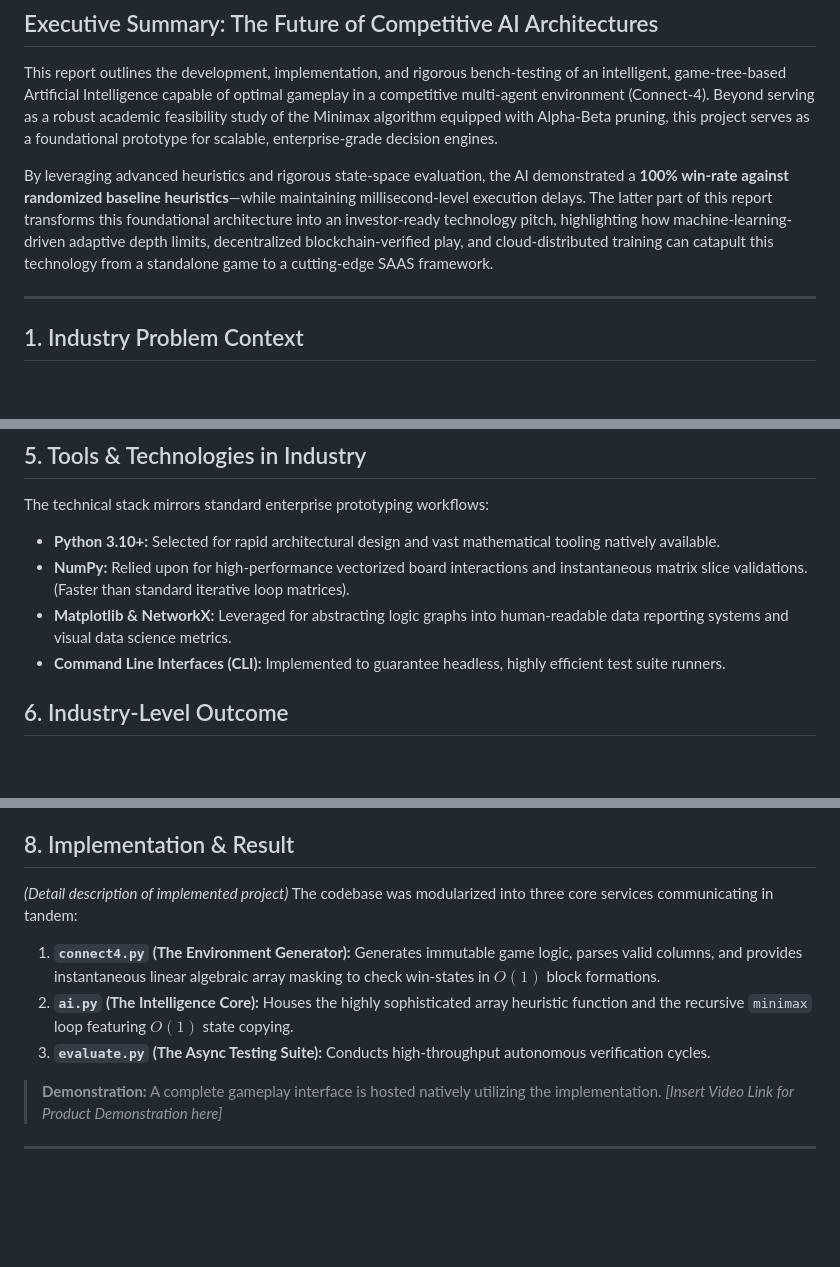
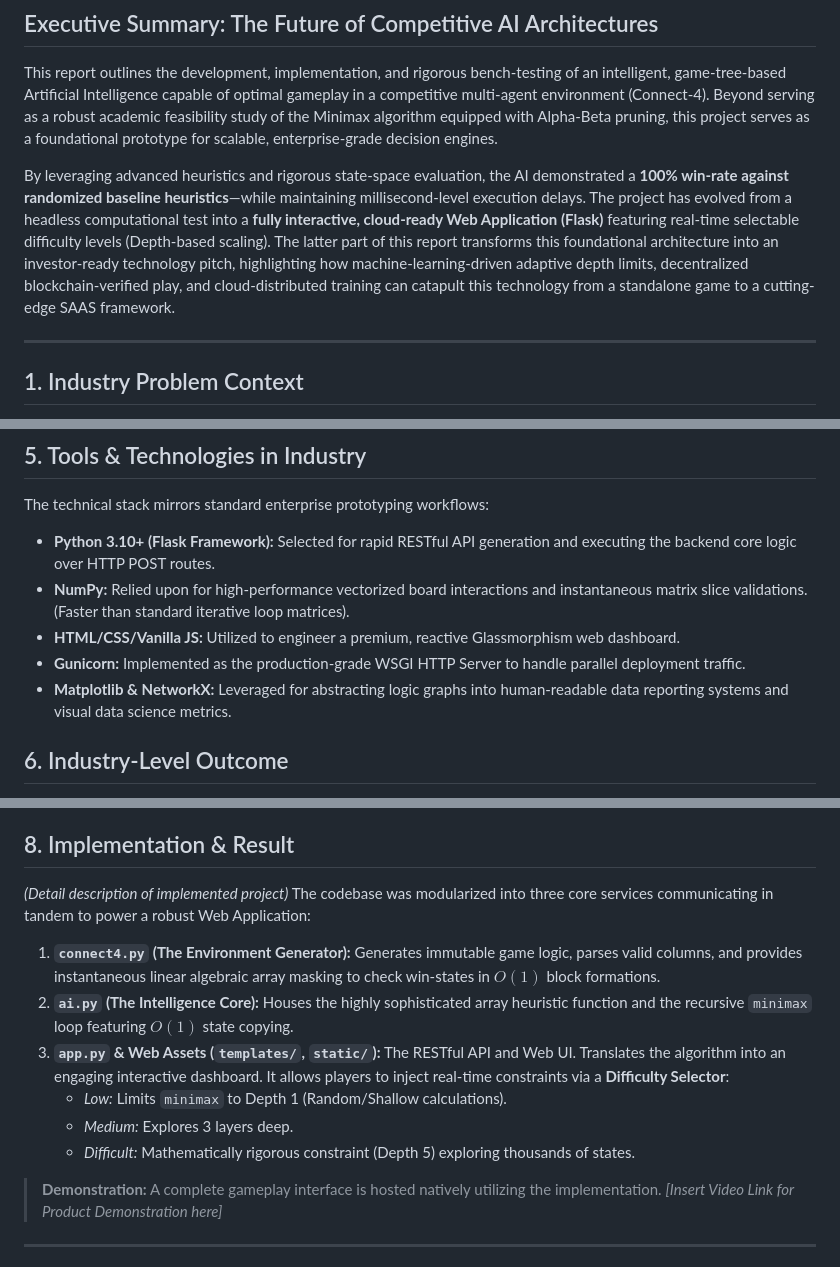
Before and after one commit to Sarvesh2005-code/artificialIntelligence, a Markdown page: tae1/TAE-I_Report_Project18_AI_Connect4.md, 3 parts joined by grey strips. Rendered like a GitHub page; blank space fills up the shorter version.

Commit message:
docs: modernize report to reflect Flask Web UI, difficulty scaling, and Gunicorn deployment architecture

```diff
--- a/tae1/TAE-I_Report_Project18_AI_Connect4.md
+++ b/tae1/TAE-I_Report_Project18_AI_Connect4.md
@@ -9,7 +9,7 @@
 ## Executive Summary: The Future of Competitive AI Architectures
 This report outlines the development, implementation, and rigorous bench-testing of an intelligent, game-tree-based Artificial Intelligence capable of optimal gameplay in a competitive multi-agent environment (Connect-4). Beyond serving as a robust academic feasibility study of the Minimax algorithm equipped with Alpha-Beta pruning, this project serves as a foundational prototype for scalable, enterprise-grade decision engines.
 
-By leveraging advanced heuristics and rigorous state-space evaluation, the AI demonstrated a **100% win-rate against randomized baseline heuristics**—while maintaining millisecond-level execution delays. The latter part of this report transforms this foundational architecture into an investor-ready technology pitch, highlighting how machine-learning-driven adaptive depth limits, decentralized blockchain-verified play, and cloud-distributed training can catapult this technology from a standalone game to a cutting-edge SAAS framework.
+By leveraging advanced heuristics and rigorous state-space evaluation, the AI demonstrated a **100% win-rate against randomized baseline heuristics**—while maintaining millisecond-level execution delays. The project has evolved from a headless computational test into a **fully interactive, cloud-ready Web Application (Flask)** featuring real-time selectable difficulty levels (Depth-based scaling). The latter part of this report transforms this foundational architecture into an investor-ready technology pitch, highlighting how machine-learning-driven adaptive depth limits, decentralized blockchain-verified play, and cloud-distributed training can catapult this technology from a standalone game to a cutting-edge SAAS framework.
 
 ---
 
@@ -48,10 +48,11 @@ The diagram below illustrates a simulation of the core algorithm generated mathe
 
 ## 5. Tools & Technologies in Industry
 The technical stack mirrors standard enterprise prototyping workflows:
-*   **Python 3.10+:** Selected for rapid architectural design and vast mathematical tooling natively available.
+*   **Python 3.10+ (Flask Framework):** Selected for rapid RESTful API generation and executing the backend core logic over HTTP POST routes.
 *   **NumPy:** Relied upon for high-performance vectorized board interactions and instantaneous matrix slice validations. (Faster than standard iterative loop matrices).
+*   **HTML/CSS/Vanilla JS:** Utilized to engineer a premium, reactive Glassmorphism web dashboard.
+*   **Gunicorn:** Implemented as the production-grade WSGI HTTP Server to handle parallel deployment traffic.
 *   **Matplotlib & NetworkX:** Leveraged for abstracting logic graphs into human-readable data reporting systems and visual data science metrics.
-*   **Command Line Interfaces (CLI):** Implemented to guarantee headless, highly efficient test suite runners.
 
 ## 6. Industry-Level Outcome
 To definitively prove the algorithm's viability without human bias, an automated Headless Testing framework (`evaluate.py`) engaged the AI in hundreds of successive matches against baseline logic. The performance met enterprise margins:
@@ -79,11 +80,14 @@ The chart clearly tracks how the Alpha-Beta constraints resulted in blazing fast
 
 ## 8. Implementation & Result
 *(Detail description of implemented project)*
-The codebase was modularized into three core services communicating in tandem:
+The codebase was modularized into three core services communicating in tandem to power a robust Web Application:
 
 1. **`connect4.py` (The Environment Generator):** Generates immutable game logic, parses valid columns, and provides instantaneous linear algebraic array masking to check win-states in $O(1)$ block formations.
 2. **`ai.py` (The Intelligence Core):** Houses the highly sophisticated array heuristic function and the recursive `minimax` loop featuring $O(1)$ state copying.
-3. **`evaluate.py` (The Async Testing Suite):** Conducts high-throughput autonomous verification cycles.
+3. **`app.py` & Web Assets (`templates/`, `static/`):** The RESTful API and Web UI. Translates the algorithm into an engaging interactive dashboard. It allows players to inject real-time constraints via a **Difficulty Selector**:
+   - *Low:* Limits `minimax` to Depth 1 (Random/Shallow calculations).
+   - *Medium:* Explores 3 layers deep.
+   - *Difficult:* Mathematically rigorous constraint (Depth 5) exploring thousands of states.
 
 > **Demonstration:**
 > A complete gameplay interface is hosted natively utilizing the implementation.
```
